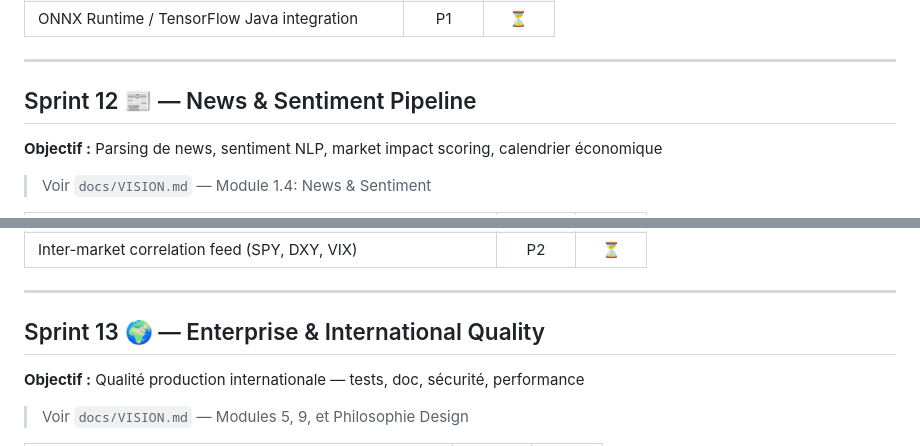
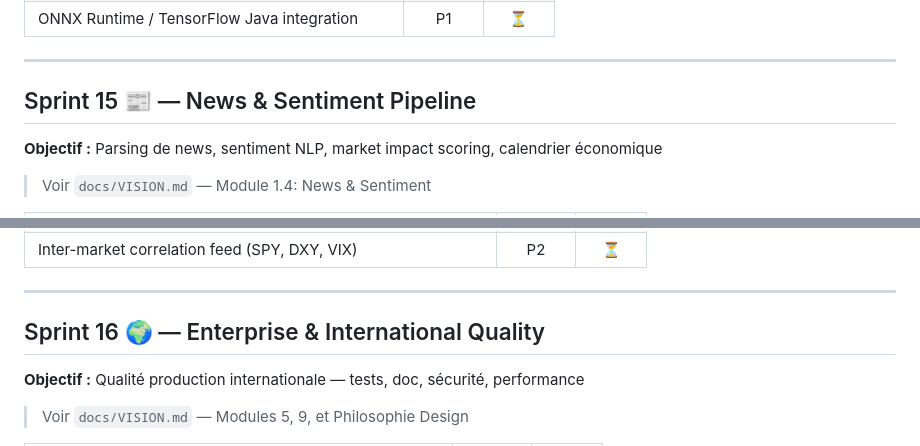
Before and after one commit to martinfou/trading-bridge, a Markdown page: docs/sprint-plan.md, 2 parts joined by grey strips. GitHub-like rendering.

```diff
--- a/docs/sprint-plan.md
+++ b/docs/sprint-plan.md
@@ -274,7 +296,7 @@ portfolio builder, rapports type StrategyQuant
 
 ---
 
-## Sprint 12 📰 — News & Sentiment Pipeline
+## Sprint 15 📰 — News & Sentiment Pipeline
 
 **Objectif :** Parsing de news, sentiment NLP, market impact scoring, calendrier économique
 
@@ -292,7 +314,7 @@ portfolio builder, rapports type StrategyQuant
 
 ---
 
-## Sprint 13 🌍 — Enterprise & International Quality
+## Sprint 16 🌍 — Enterprise & International Quality
 
 **Objectif :** Qualité production internationale — tests, doc, sécurité, performance
 
```
Also changed, not shown: other parts of docs/sprint-plan.md (+25 -3 lines).
